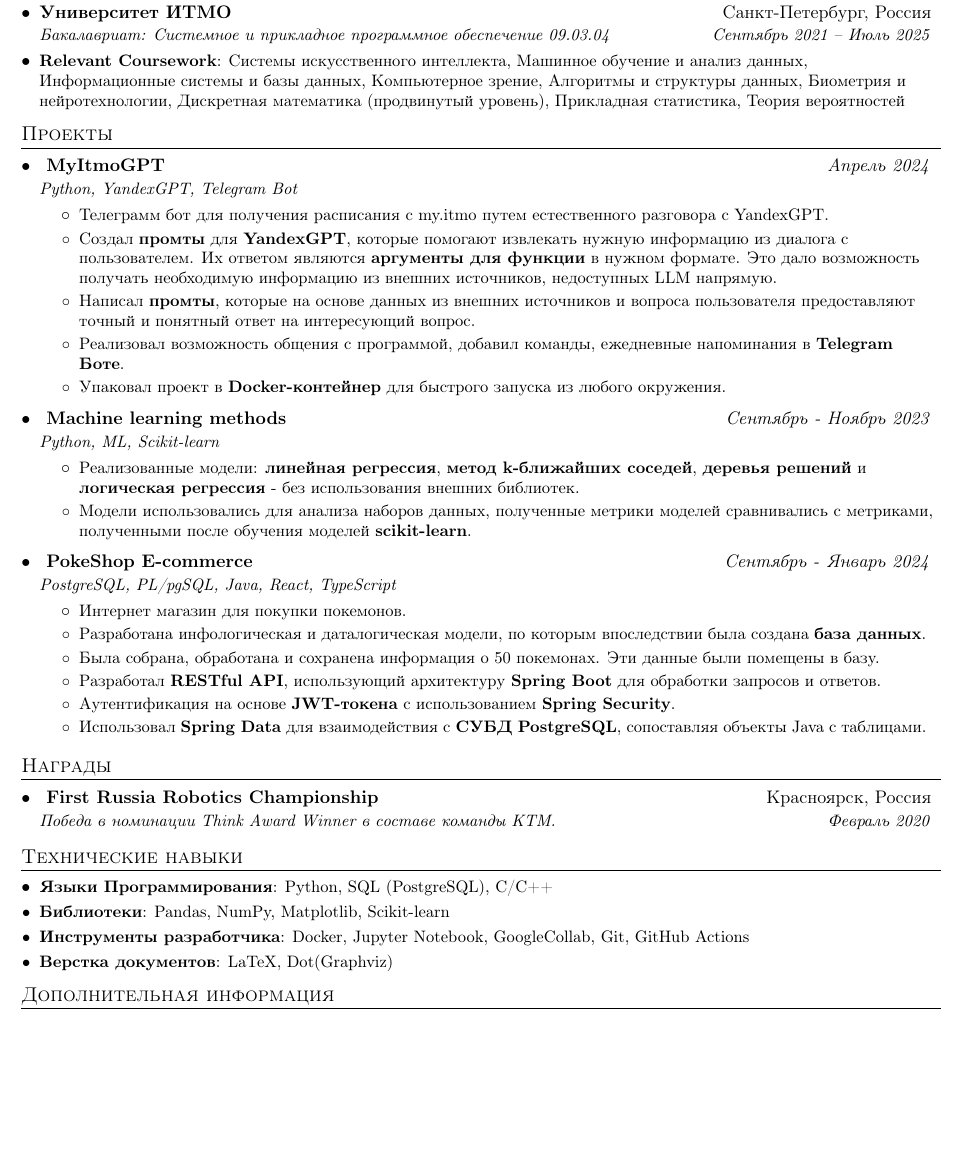
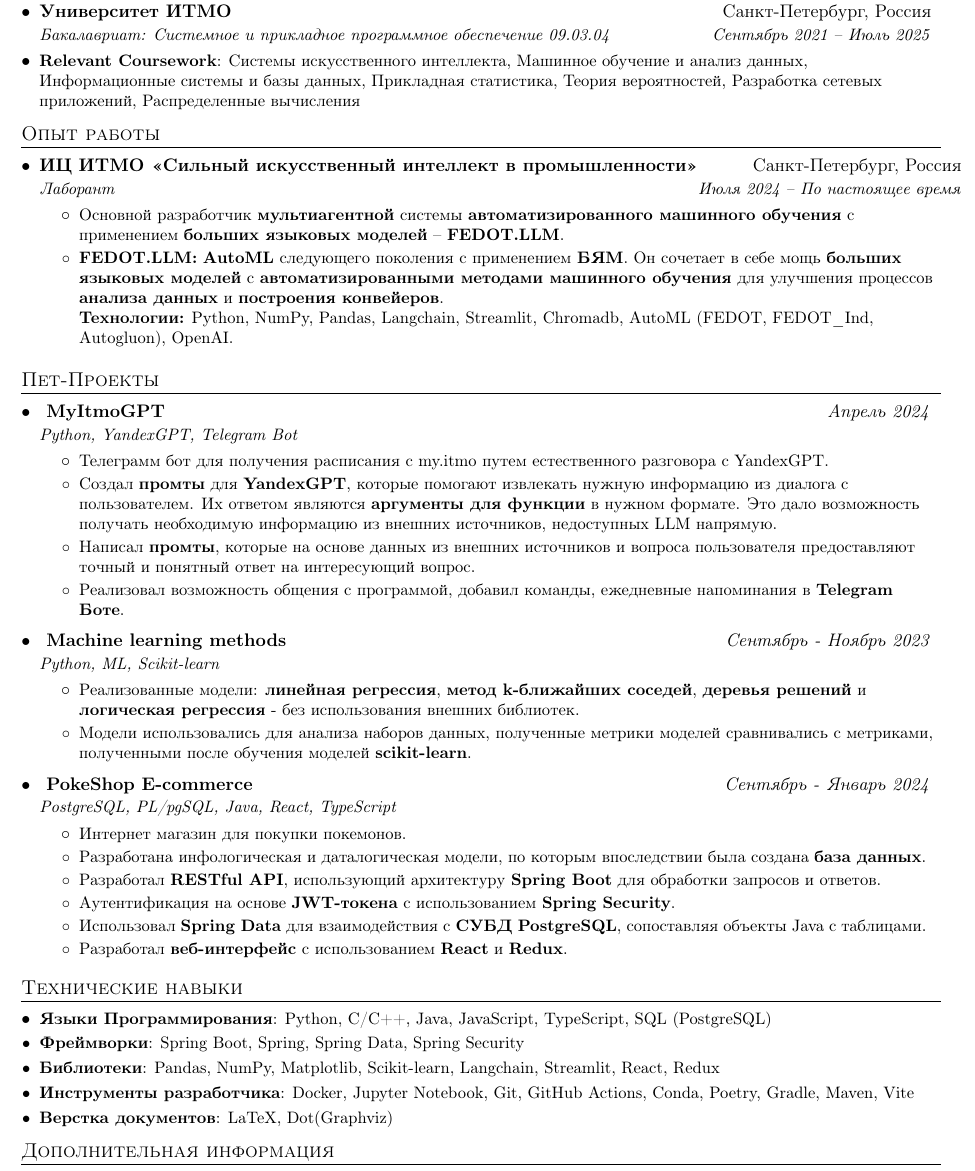
Before and after one commit to AaLexUser/Resume, a LaTeX CV (ru/ml/Aleksei_Lapin_CV.tex): part of the page, cut so that both start at the same text, the shorter picture padded with empty space. Compiled offline with pdfLaTeX.

Commit message:
upd: ml cv with new experience

```diff
--- a/ru/ml/Aleksei_Lapin_CV.tex
+++ b/ru/ml/Aleksei_Lapin_CV.tex
@@ -150,11 +150,24 @@
 {\href{https://itmo.ru/}{Университет ИТМО}}{Санкт-Петербург, Россия}
 {\href{https://abit.itmo.ru/program/bachelor/system_software}{Бакалавриат: Системное и прикладное программное обеспечение 09.03.04}}{Сентябрь 2021 -- Июль 2025}
 
-\resumeSubItem{Relevant Coursework}{Системы искусственного интеллекта, Машинное обучение и анализ данных, Информационные системы и базы данных, Компьютерное зрение, Алгоритмы и структуры данных, Биометрия и нейротехнологии, Дискретная математика (продвинутый уровень), Прикладная статистика, Теория вероятностей}
+\resumeSubItem{Relevant Coursework}{Системы искусственного интеллекта, Машинное обучение и анализ данных, Информационные системы и базы данных, Прикладная статистика, Теория вероятностей, Разработка сетевых приложений, Распределенные вычисления}
 \resumeSubHeadingListEnd
 
+%-----------JOB-----------------
+\section{Опыт работы}
+\resumeSubHeadingListStart
+\resumeSubheading
+{\href{https://aim.club/}{ИЦ ИТМО «Сильный искусственный интеллект в промышленности»}}{Санкт-Петербург, Россия}
+{Лаборант}{Июля 2024 -- По настоящее время}
+\resumeItemListStart
+\resumeItemNoBold{Основной разработчик \textbf{мультиагентной} системы \textbf{автоматизированного машинного обучения} с применением \textbf{больших языковых моделей} – \href{https://github.com/aimclub/FEDOT.LLM}{\textbf{FEDOT.LLM}}.}
+\resumeItemNoBold{\href{https://github.com/aimclub/FEDOT.LLM}{\textbf{FEDOT.LLM:}} \textbf{AutoML} следующего поколения с применением \textbf{БЯМ}. Он сочетает в себе мощь \textbf{больших языковых моделей} с \textbf{автоматизированными методами машинного обучения} для улучшения процессов \textbf{анализа данных} и \textbf{построения конвейеров}.}
+
+\textbf{Технологии:} Python, NumPy, Pandas, Langchain, Streamlit, Chromadb, AutoML (FEDOT, FEDOT\_Ind, Autogluon), OpenAI.
+\resumeItemListEnd
+\resumeSubHeadingListEnd
 %-----------PROJECTS-----------------
-\section{Проекты}
+\section{Пет-Проекты}
 \resumeSubHeadingListStart
 
 \resumeSubheading{
@@ -165,7 +178,6 @@
 \resumeItemNoBold{Создал \textbf{промты} для \textbf{YandexGPT}, которые помогают извлекать нужную информацию из диалога с пользователем. Их ответом являются \textbf{аргументы для функции} в нужном формате. Это дало возможность получать необходимую информацию из внешних источников, недоступных LLM напрямую.}
 \resumeItemNoBold{Написал \textbf{промты}, которые на основе данных из внешних источников и вопроса пользователя предоставляют точный и понятный ответ на интересующий вопрос.}
 \resumeItemNoBold{Реализовал возможность общения с программой, добавил команды, ежедневные напоминания в \textbf{Telegram Боте}.}
-\resumeItemNoBold{Упаковал проект в \textbf{Docker-контейнер} для быстрого запуска из любого окружения. }
 \resumeItemListEnd
 
 \resumeSubheading{
@@ -182,30 +194,21 @@
 \resumeItemListStart
 \resumeItemNoBold{Интернет магазин для покупки покемонов.}
 \resumeItemNoBold{Разработана инфологическая и даталогическая модели, по которым впоследствии была создана \textbf{база данных}.}
-\resumeItemNoBold{Была собрана, обработана и сохранена информация о 50 покемонах. Эти данные были помещены в базу.}
 \resumeItemNoBold{Разработал \textbf{RESTful API}, использующий архитектуру \textbf{Spring Boot} для обработки запросов и ответов.}
 \resumeItemNoBold{Аутентификация на основе \textbf{JWT-токена} с использованием \textbf{Spring Security}.}
 \resumeItemNoBold{Использовал \textbf{Spring Data} для взаимодействия с \textbf{СУБД PostgreSQL}, сопоставляя объекты Java с таблицами.}
+\resumeItemNoBold{Разработал \textbf{веб-интерфейс} с использованием \textbf{React} и \textbf{Redux}.}
 \resumeItemListEnd
 
 \resumeSubHeadingListEnd
 
-\section{Награды}
-\resumeSubHeadingListStart
-\resumeSubheading{
-    \href{https://ftc-events.firstinspires.org/2019/team/12529\#awards}
-    {First Russia Robotics Championship}}{Красноярск, Россия}
-{Победа в номинации Think Award Winner в составе команды KTM.}{Февраль 2020}
-
-\resumeSubHeadingListEnd
-
-
 %--------PROGRAMMING SKILLS------------
 \section{Технические навыки}
 \resumeSubHeadingListStart
-\resumeSubItem{Языки Программирования}{Python, SQL (PostgreSQL), C/C++}
-\resumeSubItem{Библиотеки}{Pandas, NumPy, Matplotlib, Scikit-learn}
-\resumeSubItem{Инструменты разработчика}{Docker, Jupyter Notebook, GoogleCollab, Git, GitHub Actions}
+\resumeSubItem{Языки Программирования}{Python, C/C++, Java, JavaScript, TypeScript, SQL (PostgreSQL)}
+\resumeSubItem{Фреймворки}{Spring Boot, Spring, Spring Data, Spring Security}
+\resumeSubItem{Библиотеки}{Pandas, NumPy, Matplotlib, Scikit-learn, Langchain, Streamlit, React, Redux}
+\resumeSubItem{Инструменты разработчика}{Docker, Jupyter Notebook, Git, GitHub Actions, Conda, Poetry, Gradle, Maven, Vite}
 \resumeSubItem{Верстка документов}{LaTeX, Dot(Graphviz)}
 \resumeSubHeadingListEnd
 \section{Дополнительная информация}
```
